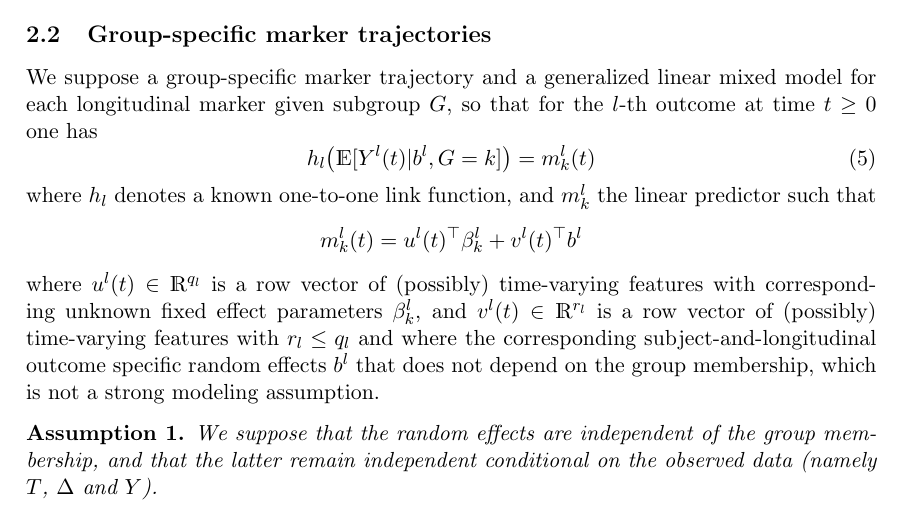
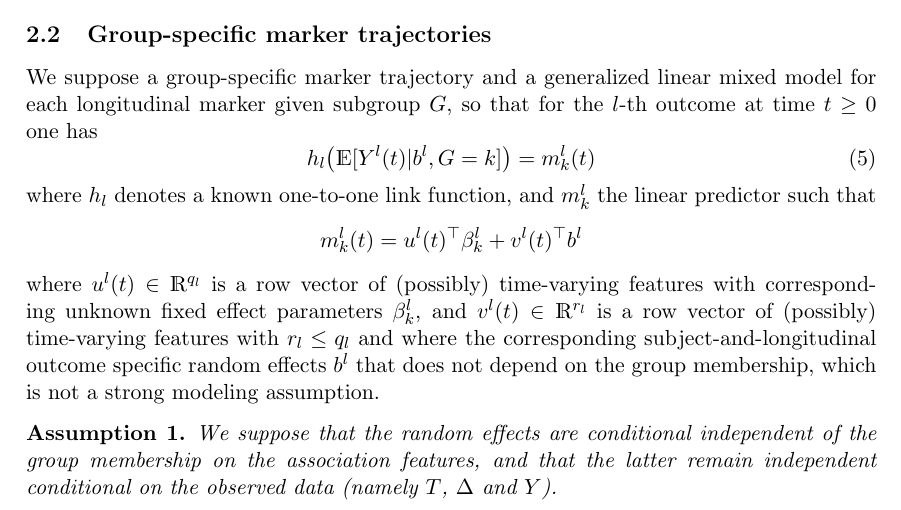
Before and after one commit to Califrais/lights_paper, a LaTeX paper (manuscript/paper.tex): part of page 4 of 33, cut so that both start at the same text. Compiled offline with pdfLaTeX.

Commit message:
Update the assumption about dependency of latent variables

```diff
--- a/manuscript/paper.tex
+++ b/manuscript/paper.tex
@@ -193,7 +193,7 @@ where $h_l$ denotes a known one-to-one link function, and $m_k^l$ the linear pre
 where $u^l(t) \in \R^{q_l}$ is a row vector of (possibly) time-varying features with corresponding unknown fixed effect parameters $\beta_k^l$, and $v^l(t) \in \R^{r_l}$ is a row vector of (possibly) time-varying features with $r_l \leq q_l$ and where the corresponding subject-and-longitudinal outcome specific random effects $b^l$ that does not depend on the group membership, which is not a strong modeling assumption.
 \begin{assumption}
 \label{assumption1}
-We suppose that the random effects are independent of the group membership, and that the latter remain independent conditional on the observed data (namely $T$, $\Delta$ and $Y$).
+We suppose that the random effects are conditional independent of the group membership on the association features, and that the latter remain independent conditional on the observed data (namely $T$, $\Delta$ and $Y$).
 \end{assumption}
 A suitable distributional assumption for the random effects component is a zero-mean multivariate normal distribution~\citep{hickey2016joint}, that is
 \begin{equation}
```
